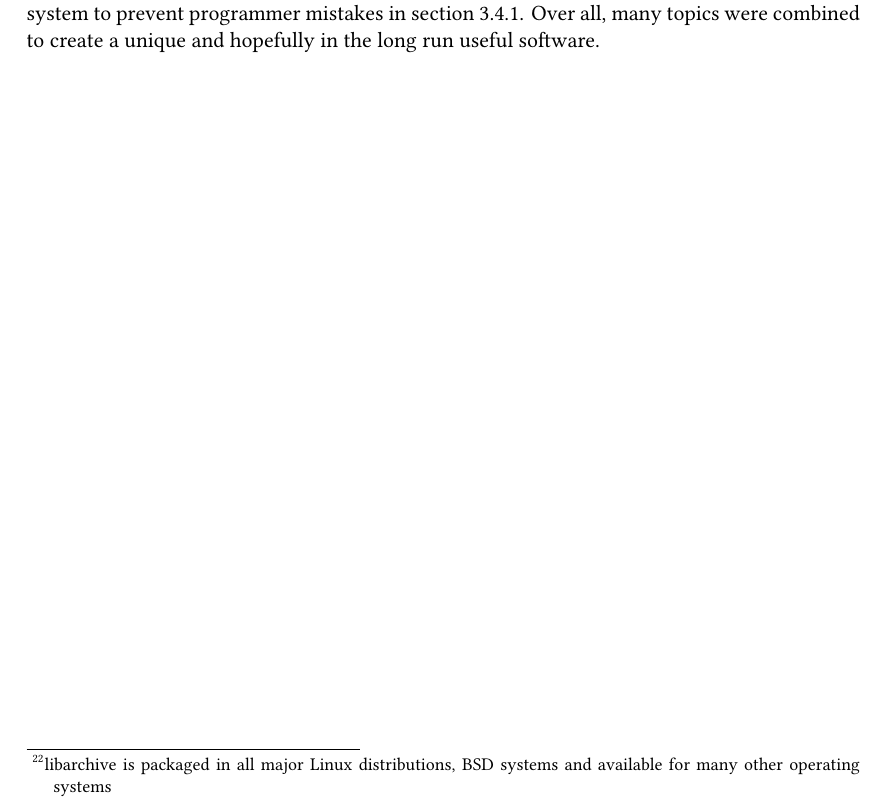
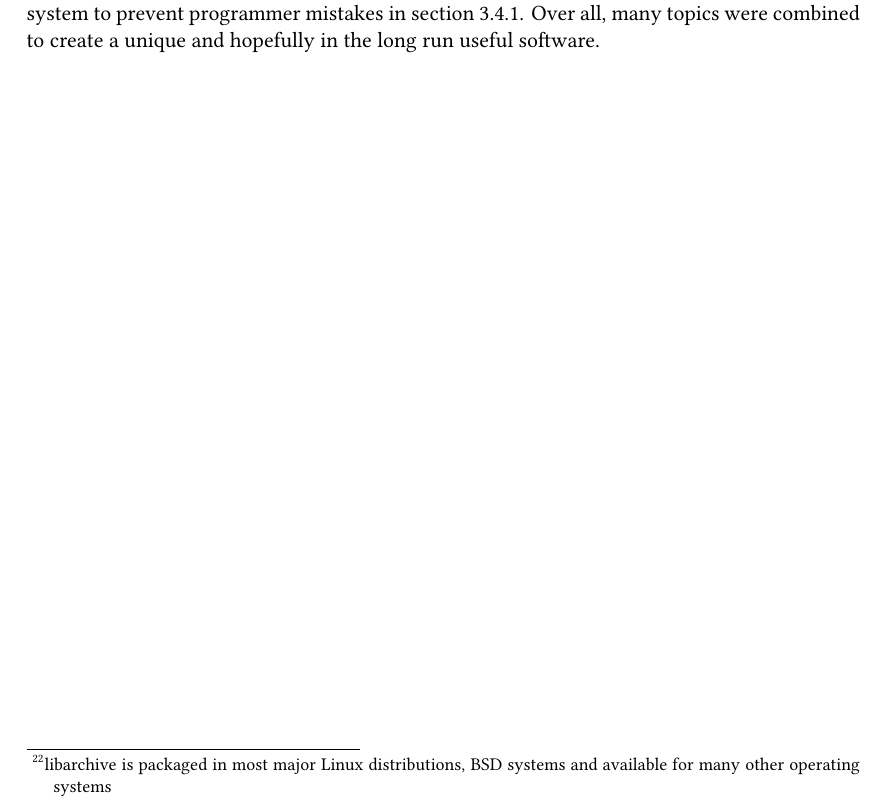
Before and after one commit to Leonidas-from-XIV/tum-bachelor, a LaTeX thesis (bachelor.tex): part of page 31 of 33, cut so that both start at the same text. Compiled offline with XeLaTeX; a missing font is replaced by an installed copy or a similar font.

Commit message:
All? Major? Make that less definite "most"

```diff
--- a/bachelor.tex
+++ b/bachelor.tex
@@ -1371,9 +1371,9 @@ OCaml programmers and be a joy to use.
 In the process of the creation of the binding, we fixed deficiencies in
 libarchive as well as extended its functionality, contributing back the changes
 to the original project where it may benefit all users of libarchive, which
-reaches beyond the OCaml community\footnote{libarchive is packaged in all major
-Linux distributions, BSD systems and available for many other operating
-systems}.
+reaches beyond the OCaml community\footnote{libarchive is packaged in most
+major Linux distributions, BSD systems and available for many other
+operating systems}.
 
 With this thesis, we also provided useful explanations on the OCaml C API and
 the interaction of the garbage collector which weren't yet available in one
```
